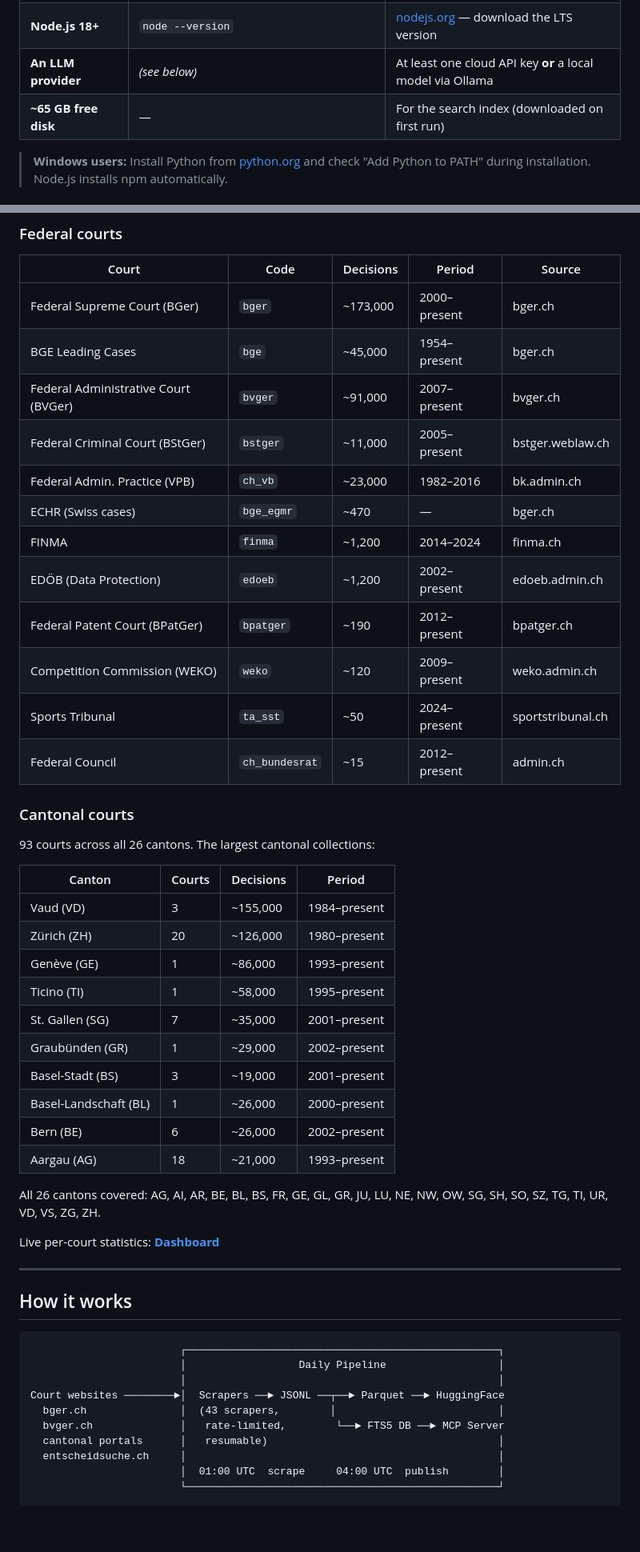
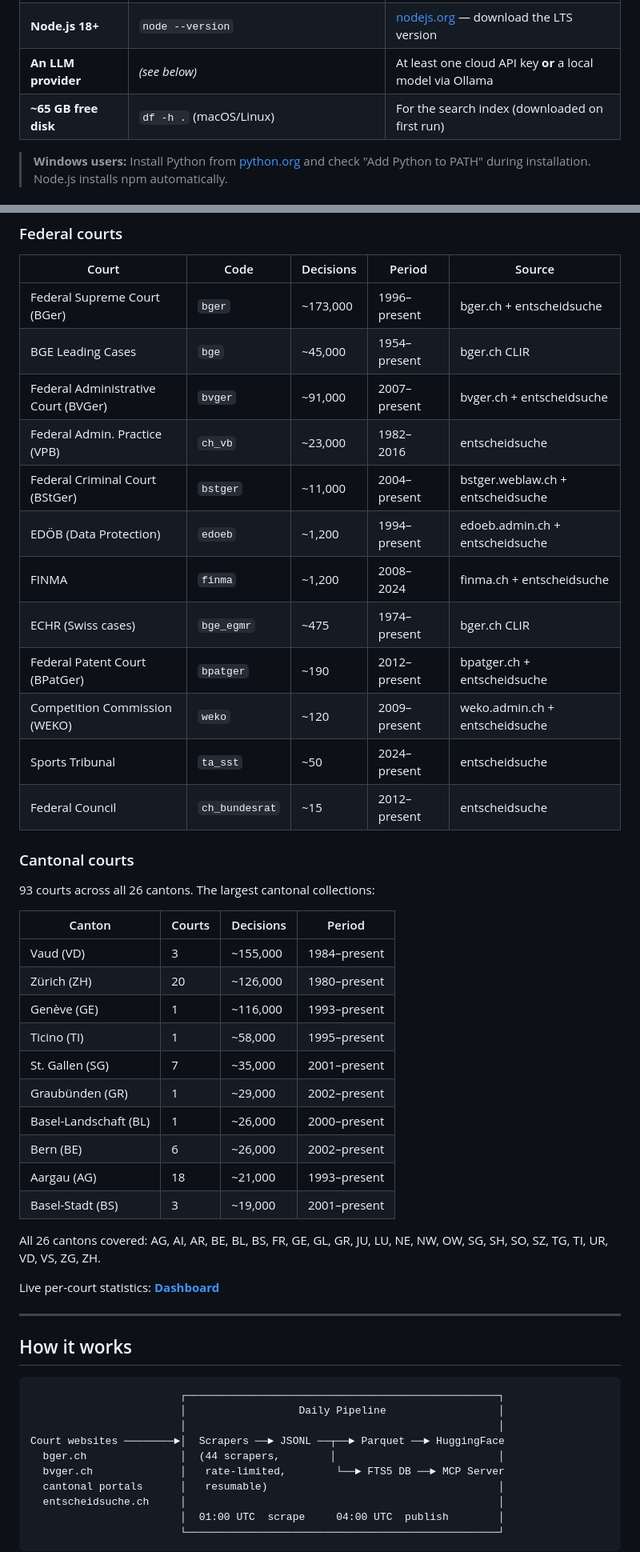
Before and after one commit to jonashertner/caselaw-repo-1, a Markdown page: README.md, 2 parts joined by grey strips. Shown at 80% size. Drawn GitHub-style; blank space fills up the shorter version.

```diff
--- a/README.md
+++ b/README.md
@@ -352,7 +352,7 @@ Everything runs on your machine. No data leaves your computer (except LLM API ca
 | **Python 3.11+** | `python3 --version` (macOS/Linux) or `python --version` (Windows) | [python.org/downloads](https://www.python.org/downloads/) |
 | **Node.js 18+** | `node --version` | [nodejs.org](https://nodejs.org) — download the LTS version |
 | **An LLM provider** | *(see below)* | At least one cloud API key **or** a local model via Ollama |
-| **~65 GB free disk** | — | For the search index (downloaded on first run) |
+| **~65 GB free disk** | `df -h .` (macOS/Linux) | For the search index (downloaded on first run) |
 
 > **Windows users:** Install Python from [python.org](https://www.python.org/downloads/) and check "Add Python to PATH" during installation. Node.js installs npm automatically.
 
@@ -547,18 +547,18 @@ Full schema definition: [`models.py`](models.py)
 
 | Court | Code | Decisions | Period | Source |
 |-------|------|-----------|--------|--------|
-| Federal Supreme Court (BGer) | `bger` | ~173,000 | 2000–present | bger.ch |
-| BGE Leading Cases | `bge` | ~45,000 | 1954–present | bger.ch |
-| Federal Administrative Court (BVGer) | `bvger` | ~91,000 | 2007–present | bvger.ch |
-| Federal Criminal Court (BStGer) | `bstger` | ~11,000 | 2005–present | bstger.weblaw.ch |
-| Federal Admin. Practice (VPB) | `ch_vb` | ~23,000 | 1982–2016 | bk.admin.ch |
-| ECHR (Swiss cases) | `bge_egmr` | ~470 | — | bger.ch |
-| FINMA | `finma` | ~1,200 | 2014–2024 | finma.ch |
-| EDÖB (Data Protection) | `edoeb` | ~1,200 | 2002–present | edoeb.admin.ch |
-| Federal Patent Court (BPatGer) | `bpatger` | ~190 | 2012–present | bpatger.ch |
-| Competition Commission (WEKO) | `weko` | ~120 | 2009–present | weko.admin.ch |
-| Sports Tribunal | `ta_sst` | ~50 | 2024–present | sportstribunal.ch |
-| Federal Council | `ch_bundesrat` | ~15 | 2012–present | admin.ch |
+| Federal Supreme Court (BGer) | `bger` | ~173,000 | 1996–present | bger.ch + entscheidsuche |
+| BGE Leading Cases | `bge` | ~45,000 | 1954–present | bger.ch CLIR |
+| Federal Administrative Court (BVGer) | `bvger` | ~91,000 | 2007–present | bvger.ch + entscheidsuche |
+| Federal Admin. Practice (VPB) | `ch_vb` | ~23,000 | 1982–2016 | entscheidsuche |
+| Federal Criminal Court (BStGer) | `bstger` | ~11,000 | 2004–present | bstger.weblaw.ch + entscheidsuche |
+| EDÖB (Data Protection) | `edoeb` | ~1,200 | 1994–present | edoeb.admin.ch + entscheidsuche |
+| FINMA | `finma` | ~1,200 | 2008–2024 | finma.ch + entscheidsuche |
+| ECHR (Swiss cases) | `bge_egmr` | ~475 | 1974–present | bger.ch CLIR |
+| Federal Patent Court (BPatGer) | `bpatger` | ~190 | 2012–present | bpatger.ch + entscheidsuche |
+| Competition Commission (WEKO) | `weko` | ~120 | 2009–present | weko.admin.ch + entscheidsuche |
+| Sports Tribunal | `ta_sst` | ~50 | 2024–present | entscheidsuche |
+| Federal Council | `ch_bundesrat` | ~15 | 2012–present | entscheidsuche |
 
 ### Cantonal courts
 
@@ -568,14 +568,14 @@ Full schema definition: [`models.py`](models.py)
 |--------|--------|-----------|--------|
 | Vaud (VD) | 3 | ~155,000 | 1984–present |
 | Zürich (ZH) | 20 | ~126,000 | 1980–present |
-| Genève (GE) | 1 | ~86,000 | 1993–present |
+| Genève (GE) | 1 | ~116,000 | 1993–present |
 | Ticino (TI) | 1 | ~58,000 | 1995–present |
 | St. Gallen (SG) | 7 | ~35,000 | 2001–present |
 | Graubünden (GR) | 1 | ~29,000 | 2002–present |
-| Basel-Stadt (BS) | 3 | ~19,000 | 2001–present |
 | Basel-Landschaft (BL) | 1 | ~26,000 | 2000–present |
 | Bern (BE) | 6 | ~26,000 | 2002–present |
 | Aargau (AG) | 18 | ~21,000 | 1993–present |
+| Basel-Stadt (BS) | 3 | ~19,000 | 2001–present |
 
 All 26 cantons covered: AG, AI, AR, BE, BL, BS, FR, GE, GL, GR, JU, LU, NE, NW, OW, SG, SH, SO, SZ, TG, TI, UR, VD, VS, ZG, ZH.
 
@@ -590,7 +590,7 @@ Live per-court statistics: **[Dashboard](https://opencaselaw.ch)**
                         │                  Daily Pipeline                  │
                         │                                                  │
 Court websites ────────►│  Scrapers ──► JSONL ──┬──► Parquet ──► HuggingFace
-  bger.ch               │  (43 scrapers,        │                          │
+  bger.ch               │  (44 scrapers,        │                          │
   bvger.ch              │   rate-limited,        └──► FTS5 DB ──► MCP Server
   cantonal portals      │   resumable)                                     │
   entscheidsuche.ch     │                                                  │
```
Also changed, not shown: other parts of README.md (+10 -10 lines), dataset_card.md (+62 -33 lines).
